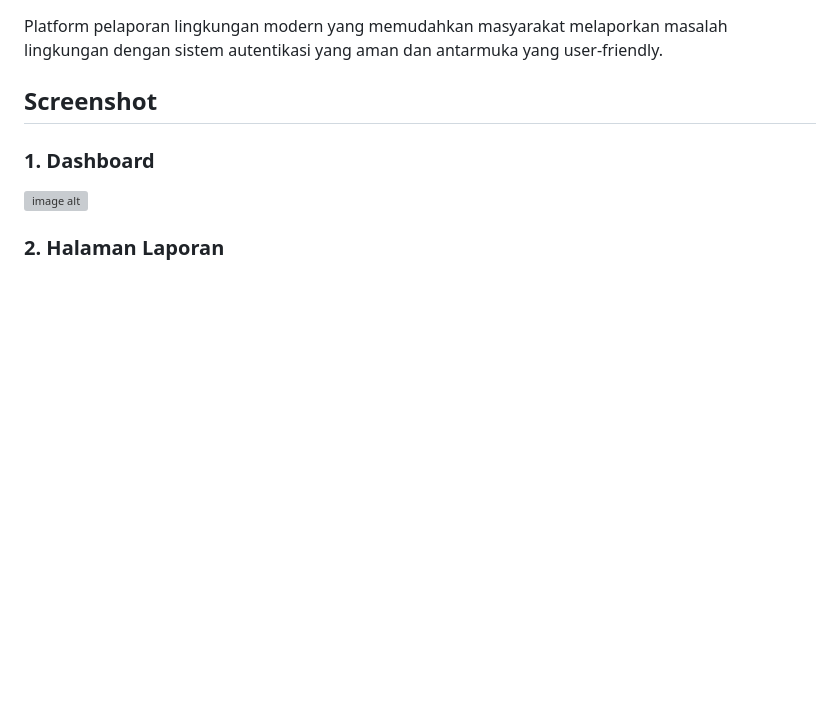
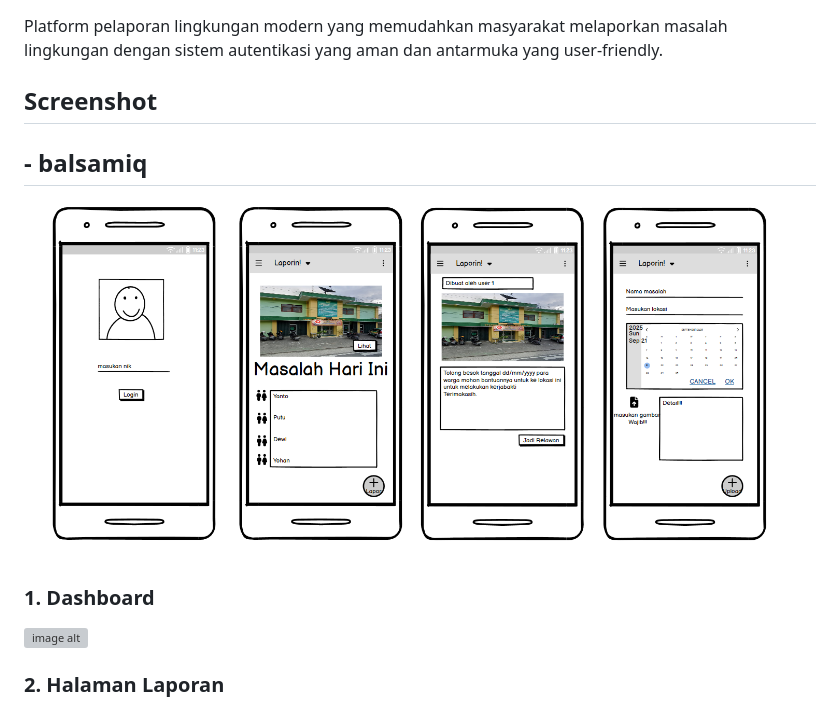
Before and after one commit to Fardisambo/LaporLingkungan, a Markdown page: README.md, the part around the change. Drawn GitHub-style; blank space fills up the shorter version; grey boxes are pictures that could not be loaded.

```diff
--- a/README.md
+++ b/README.md
@@ -4,6 +4,9 @@ Platform pelaporan lingkungan modern yang memudahkan masyarakat melaporkan masal
 
 
 ## Screenshot
+
+## - balsamiq
+![image alt](https://github.com/Fardisambo/LaporLingkungan/blob/4694359a25d83d1ef0d030342edad24bafc4f773/screenshot/Screenshot%202025-09-21%20112440.png)
 
 ### 1. Dashboard
 ![image alt](https://github.com/Fardisambo/LaporLingkungan/blob/9382458110e59130312e3a3922f13f0d53e57fbc/screenshot/Screenshot%202025-09-18%20192640.png)
```
